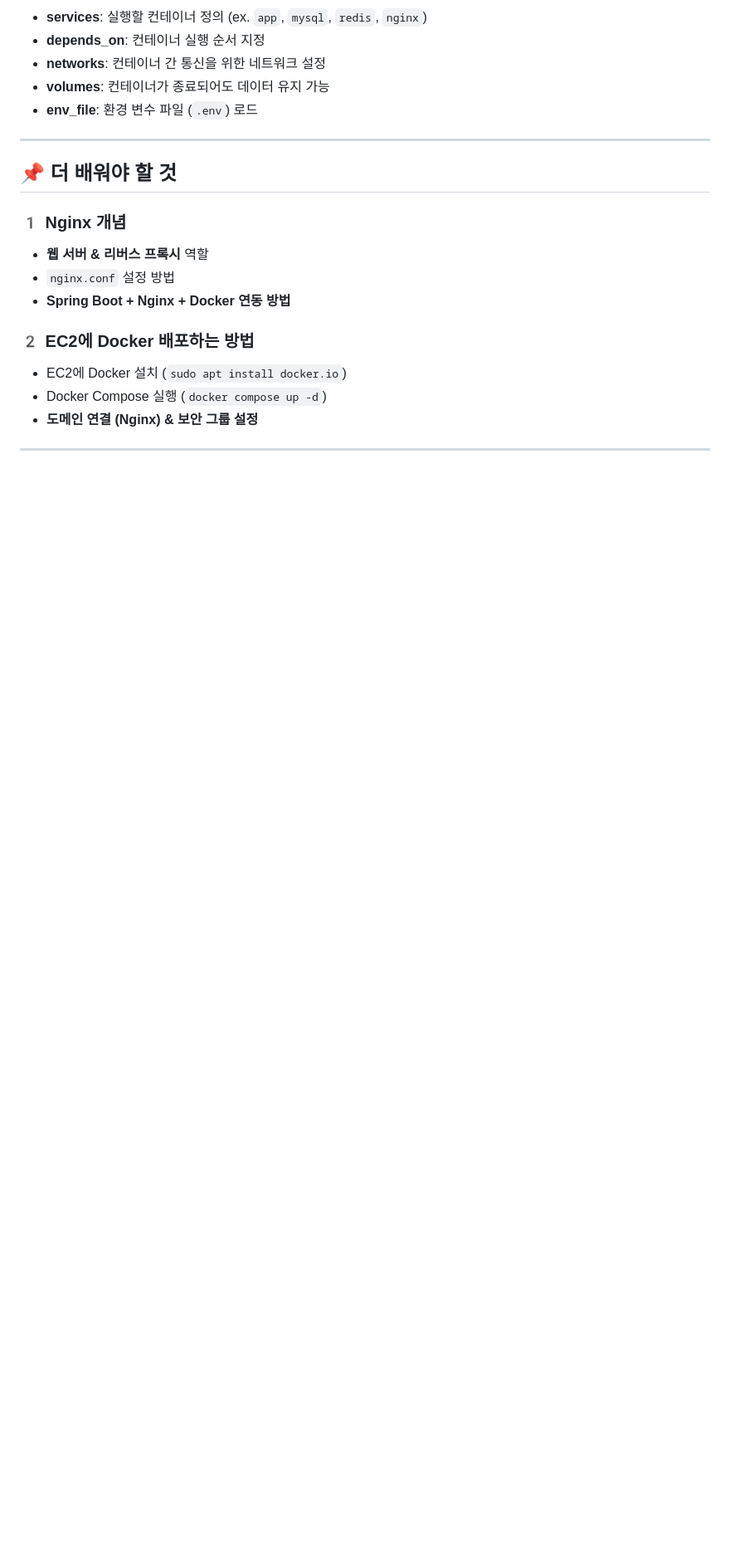
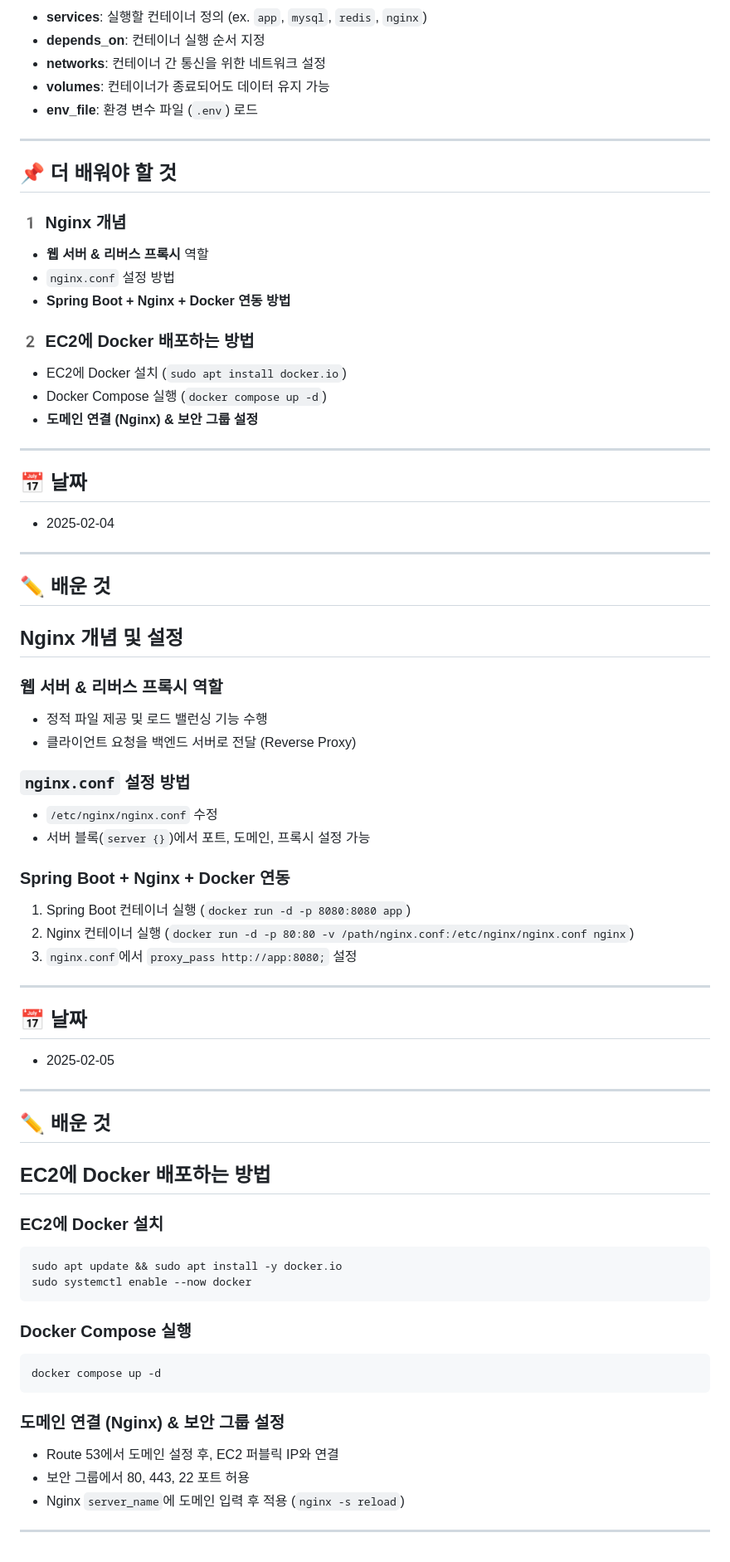
Before and after one commit to NJ97S/BackRight, a Markdown page: TIL/YYS.md, the part around the change. Shown at 83% size. Drawn GitHub-style; blank space fills up the shorter version.

Commit message:
docs: 유영신 250204, 250205 TIL 작성

````diff
--- a/TIL/YYS.md
+++ b/TIL/YYS.md
@@ -549,3 +549,59 @@ Docker는 **컨테이너 기반의 가상화 기술**을 제공하는 플랫폼
 - **도메인 연결 (Nginx) & 보안 그룹 설정**
 
 ---
+
+
+## 📅 날짜
+
+- 2025-02-04
+
+---
+
+## ✏️ 배운 것
+
+## Nginx 개념 및 설정
+
+### 웹 서버 & 리버스 프록시 역할
+- 정적 파일 제공 및 로드 밸런싱 기능 수행
+- 클라이언트 요청을 백엔드 서버로 전달 (Reverse Proxy)
+
+### `nginx.conf` 설정 방법
+- `/etc/nginx/nginx.conf` 수정
+- 서버 블록(`server {}`)에서 포트, 도메인, 프록시 설정 가능
+
+### Spring Boot + Nginx + Docker 연동
+1. Spring Boot 컨테이너 실행 (`docker run -d -p 8080:8080 app`)
+2. Nginx 컨테이너 실행 (`docker run -d -p 80:80 -v /path/nginx.conf:/etc/nginx/nginx.conf nginx`)
+3. `nginx.conf`에서 `proxy_pass http://app:8080;` 설정
+
+
+---
+
+
+## 📅 날짜
+
+- 2025-02-05
+
+---
+
+## ✏️ 배운 것
+
+## EC2에 Docker 배포하는 방법
+
+### EC2에 Docker 설치
+```sh
+sudo apt update && sudo apt install -y docker.io
+sudo systemctl enable --now docker
+```
+
+### Docker Compose 실행
+```sh
+docker compose up -d
+```
+
+### 도메인 연결 (Nginx) & 보안 그룹 설정
+- Route 53에서 도메인 설정 후, EC2 퍼블릭 IP와 연결
+- 보안 그룹에서 80, 443, 22 포트 허용
+- Nginx `server_name`에 도메인 입력 후 적용 (`nginx -s reload`)
+
+---
````
